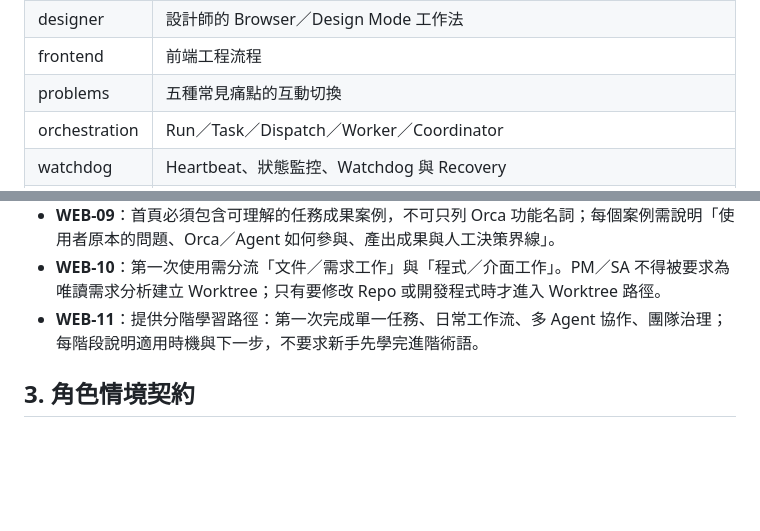
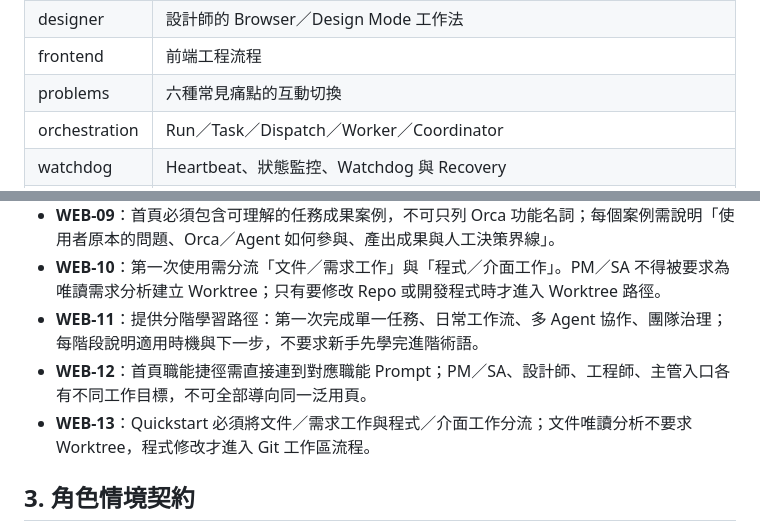
Before and after one commit to sodahsu/notes, a Markdown page: SPEC.md, 2 parts joined by grey strips. Drawn GitHub-style; blank space fills up the shorter version.

Commit message:
docs(spec): define six problem cases and task-specific onboarding requirements

```diff
--- a/SPEC.md
+++ b/SPEC.md
@@ -50,7 +50,7 @@
 | openspec | Change 與現行 Spec 的界線 |
 | designer | 設計師的 Browser／Design Mode 工作法 |
 | frontend | 前端工程流程 |
-| problems | 五種常見痛點的互動切換 |
+| problems | 六種常見痛點的互動切換 |
 | orchestration | Run／Task／Dispatch／Worker／Coordinator |
 | watchdog | Heartbeat、狀態監控、Watchdog 與 Recovery |
 | safety | Agent 權限、資料與不可逆操作治理 |
@@ -83,6 +83,8 @@
 - **WEB-09**：首頁必須包含可理解的任務成果案例，不可只列 Orca 功能名詞；每個案例需說明「使用者原本的問題、Orca／Agent 如何參與、產出成果與人工決策界線」。
 - **WEB-10**：第一次使用需分流「文件／需求工作」與「程式／介面工作」。PM／SA 不得被要求為唯讀需求分析建立 Worktree；只有要修改 Repo 或開發程式時才進入 Worktree 路徑。
 - **WEB-11**：提供分階學習路徑：第一次完成單一任務、日常工作流、多 Agent 協作、團隊治理；每階段說明適用時機與下一步，不要求新手先學完進階術語。
+- **WEB-12**：首頁職能捷徑需直接連到對應職能 Prompt；PM／SA、設計師、工程師、主管入口各有不同工作目標，不可全部導向同一泛用頁。
+- **WEB-13**：Quickstart 必須將文件／需求工作與程式／介面工作分流；文件唯讀分析不要求 Worktree，程式修改才進入 Git 工作區流程。
 
 ## 3. 角色情境契約
 
```
